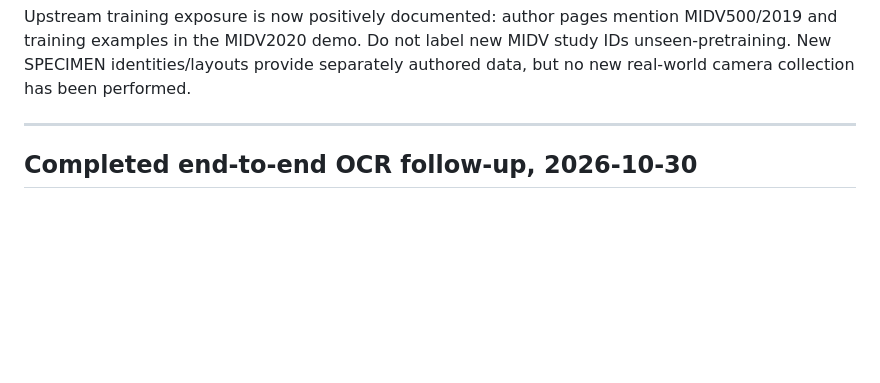
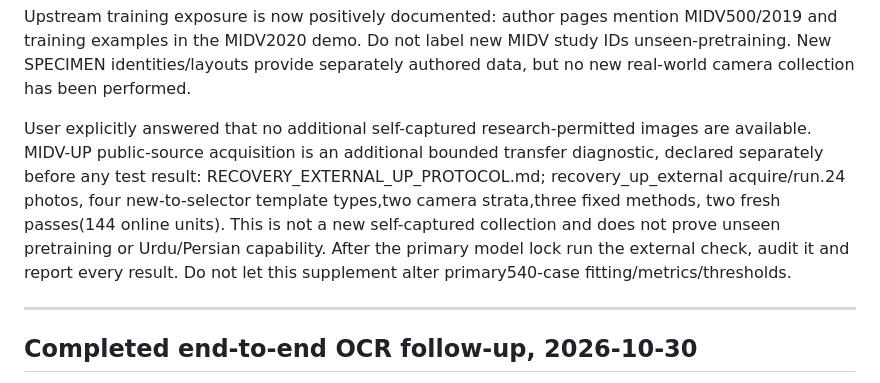
Before and after one commit to TruongTQ261531/AI-based-eKYC-System-Document-Image-Quality-Assessment-, a Markdown page: research/STATUS.md, the part around the change. Drawn GitHub-style; blank space fills up the shorter version.

```diff
--- a/research/STATUS.md
+++ b/research/STATUS.md
@@ -62,6 +62,16 @@ Upstream training exposure is now positively documented: author pages mention
 MIDV500/2019 and training examples in the MIDV2020 demo. Do not label new MIDV
 study IDs unseen-pretraining. New SPECIMEN identities/layouts provide separately
 authored data, but no new real-world camera collection has been performed.
+
+User explicitly answered that no additional self-captured research-permitted
+images are available. MIDV-UP public-source acquisition is an additional
+bounded transfer diagnostic, declared separately before any test result:
+RECOVERY_EXTERNAL_UP_PROTOCOL.md; recovery_up_external acquire/run.24 photos,
+four new-to-selector template types,two camera strata,three fixed methods,
+two fresh passes(144 online units). This is not a new self-captured collection
+and does not prove unseen pretraining or Urdu/Persian capability. After the
+primary model lock run the external check, audit it and report every result.
+Do not let this supplement alter primary540-case fitting/metrics/thresholds.
 
 ---
 
```
Also changed, not shown: research/README.md (+25 -0 lines), research/RESEARCH_V4_RELATED_WORK.md (+2 -0 lines).
